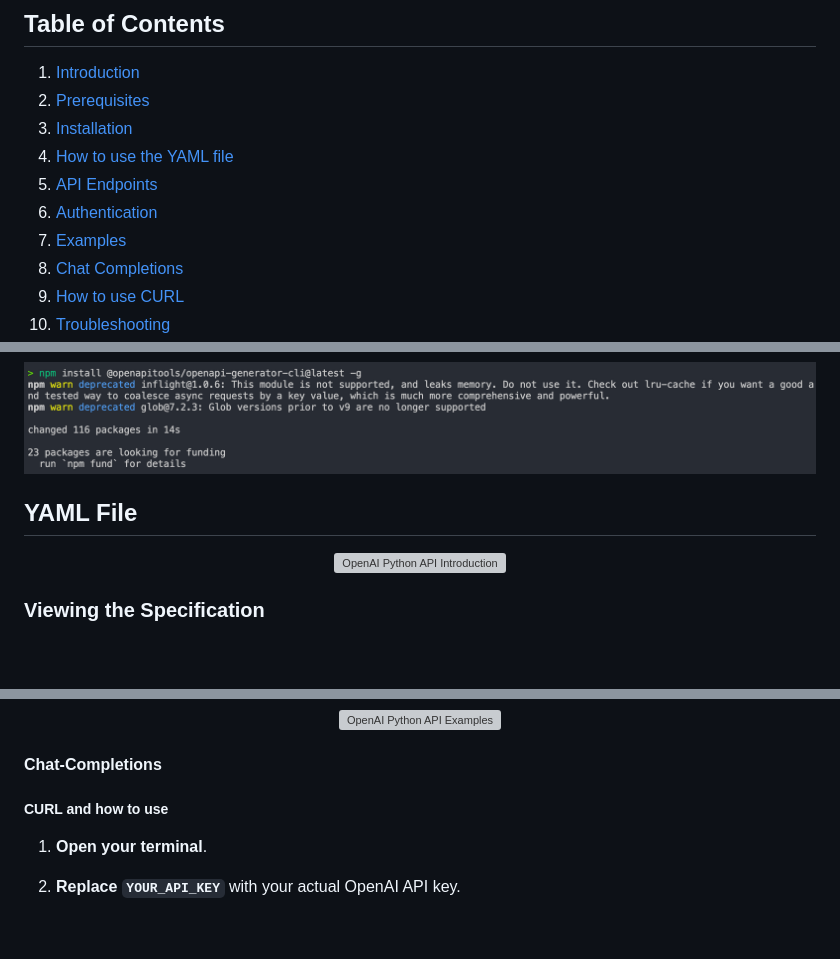
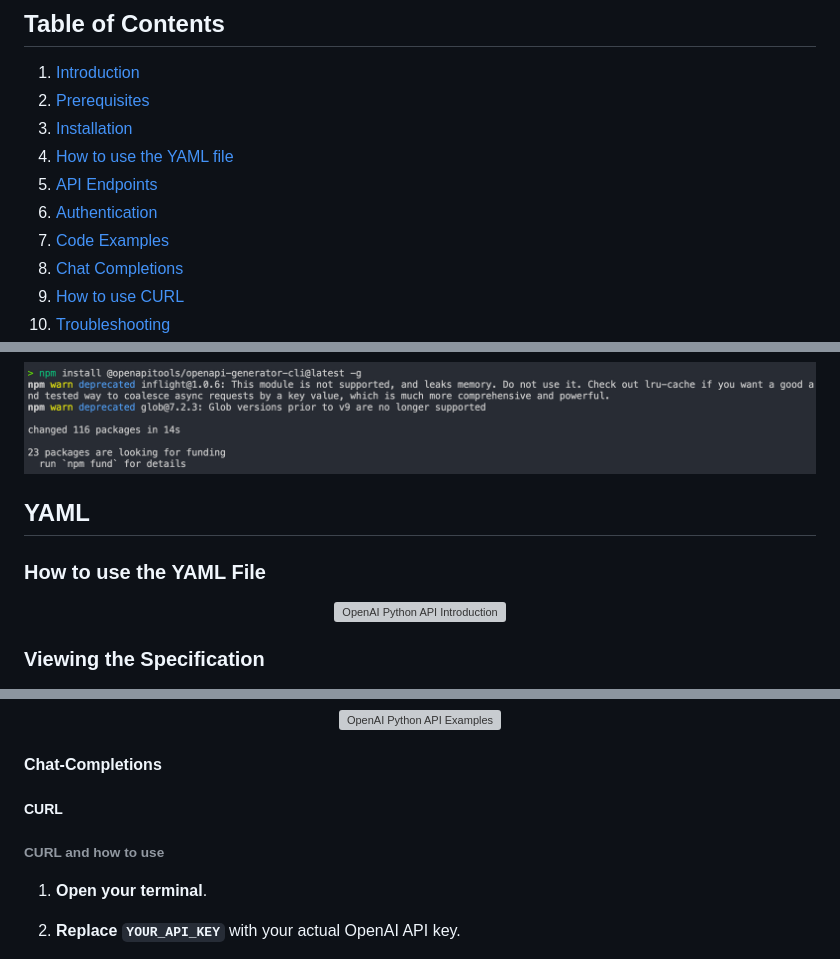
Before and after one commit to openai/openai-openapi, a Markdown page: README.md, 3 parts joined by grey strips. Rendered like a GitHub page; blank space fills up the shorter version; grey boxes are pictures that could not be loaded.

Commit message:
Changed the table of contents now and checking if the new changes made to the code works, the YAML link belofre did, so fngerscrossedgit

```diff
--- a/README.md
+++ b/README.md
@@ -39,7 +39,7 @@ This repository contains an [OpenAPI](https://www.openapis.org/) specification f
 4. [How to use the YAML file](#YAML)
 5. [API Endpoints](#api-endpoints)
 6. [Authentication](#authentication)
-7. [Examples](#examples)
+7. [Code Examples](#examples)
 8. [Chat Completions](#Chat-Completions)
 9. [How to use CURL](#CURL)
 10. [Troubleshooting](#troubleshooting)
@@ -140,7 +140,9 @@ By following these steps, you should be able to address the deprecation warnings
 
 ![NPM Warning](image/README/npm_warning.png)
 
-## YAML File
+## YAML
+
+### How to use the YAML File
 
 <p align="center">
   <img src="image/README/learning.webp" alt="OpenAI Python API Introduction" title="Welcome to the OpenAI Python API Library" width="800" height="500">
@@ -226,7 +228,9 @@ The specification covers the following main categories of endpoints:
 
 #### Chat-Completions
 
-##### CURL and how to use
+##### CURL
+
+###### CURL and how to use
 
 1. **Open your terminal**.
 2. **Replace `YOUR_API_KEY`** with your actual OpenAI API key.
```
Also changed, not shown: other parts of README.md (+7 -7 lines).
